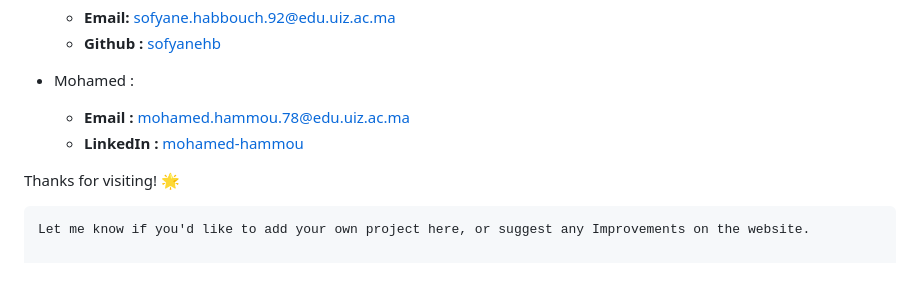
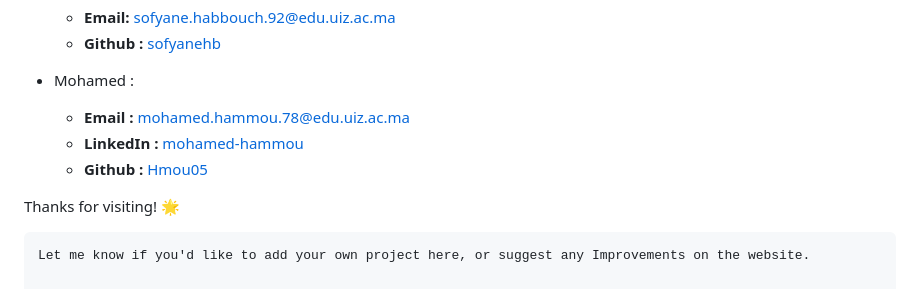
Before and after one commit to Hmou05/hmou05.github.io, a Markdown page: README.md, the part around the change. Drawn GitHub-style.

````diff
--- a/README.md
+++ b/README.md
@@ -130,6 +130,7 @@ Feel free to reach out to us:
 - Mohamed :
     - **Email :** [mohamed.hammou.78@edu.uiz.ac.ma](mailto:your.email@example.com)
     - **LinkedIn :** [mohamed-hammou](https://linkedin.com/in/yourprofile)
+    - **Github :** [Hmou05](https://github.com/hmou05)
 
 Thanks for visiting! 🌟
 ```
````
